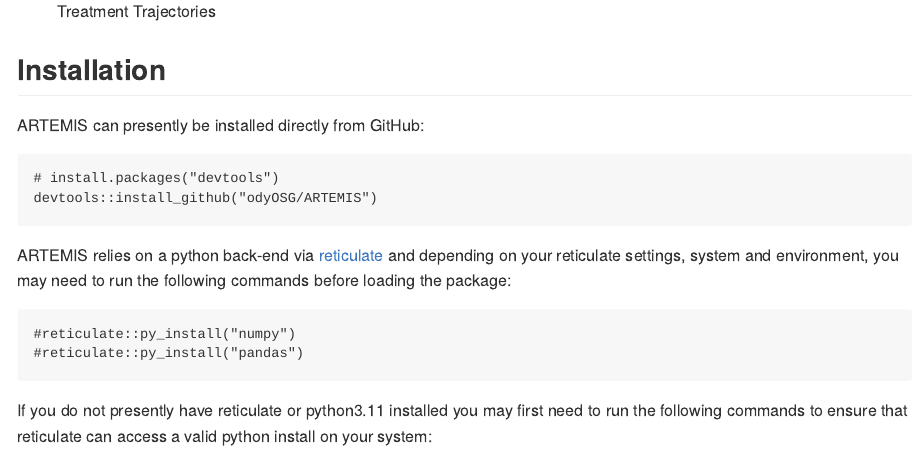
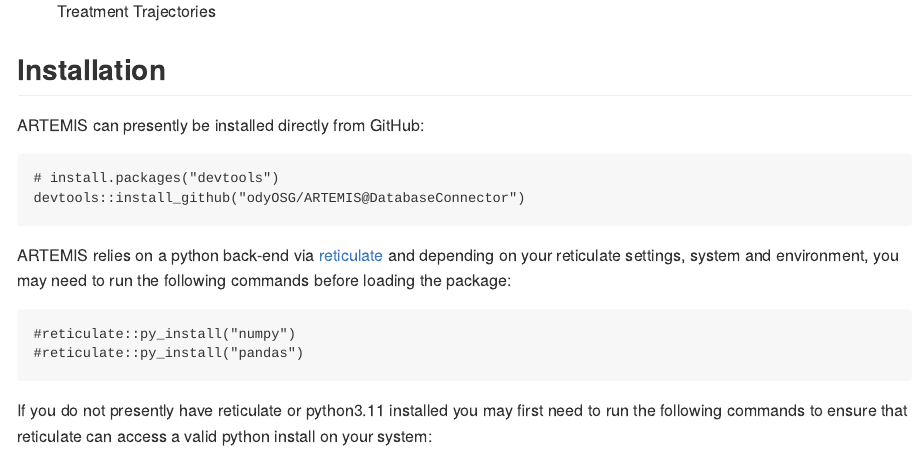
Before and after one commit to OdyOSG/ARTEMIS, an R Markdown document (Readme.Rmd): the page in a window 1100 px wide, from 1590 px down. The pictures show the output file README.md that the author committed with the source, drawn offline in the style of GitHub.

Commit message:
Add correct branch call

````diff
--- a/Readme.Rmd
+++ b/Readme.Rmd
@@ -35,7 +35,7 @@
 
 ``` r
 # install.packages("devtools")
-devtools::install_github("odyOSG/ARTEMIS")
+devtools::install_github("odyOSG/ARTEMIS@DatabaseConnector")
 ```
 
 ARTEMIS relies on a python back-end via [reticulate](https://rstudio.github.io/reticulate/) and depending on your reticulate settings, system and environment, you may need to run the following commands before loading the package:
````
Also changed, not shown: README.md.
